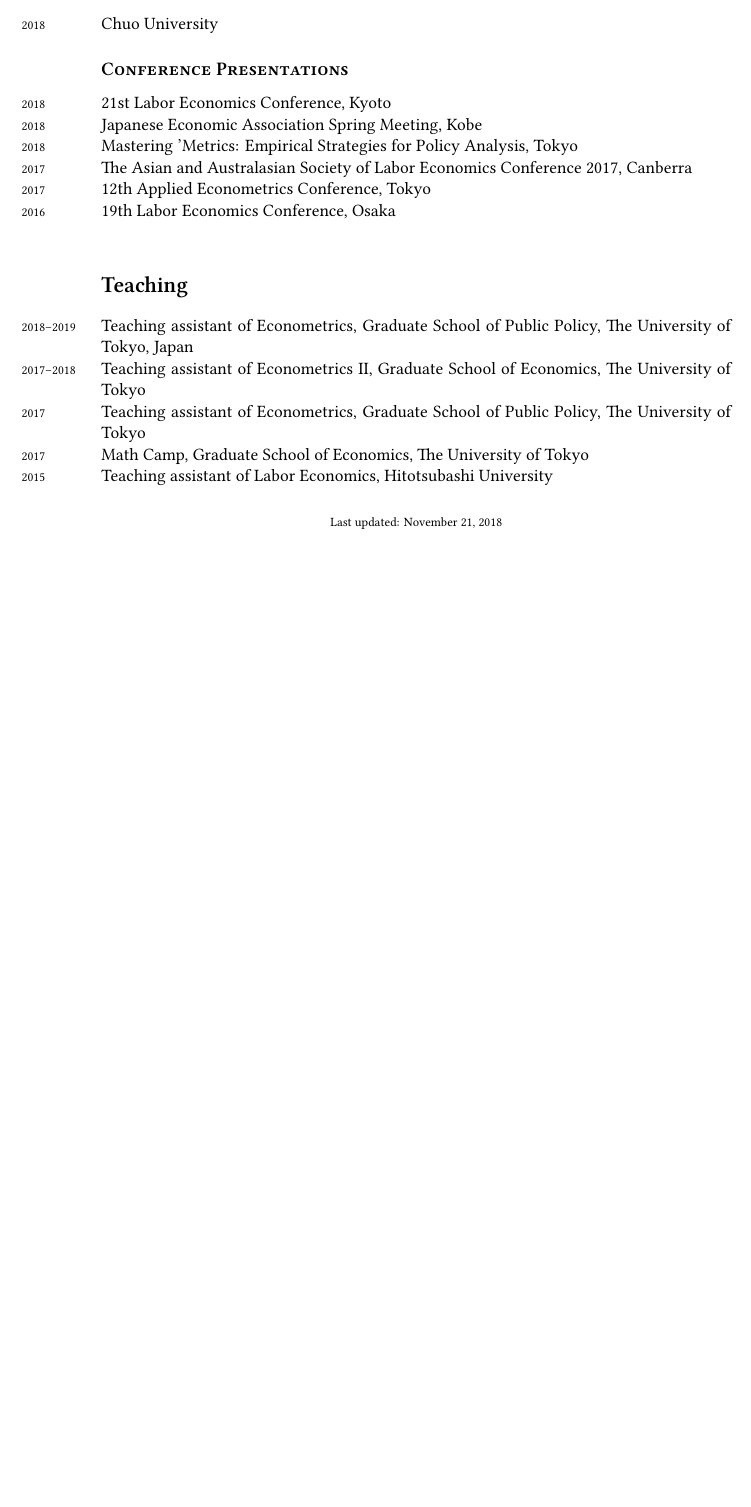
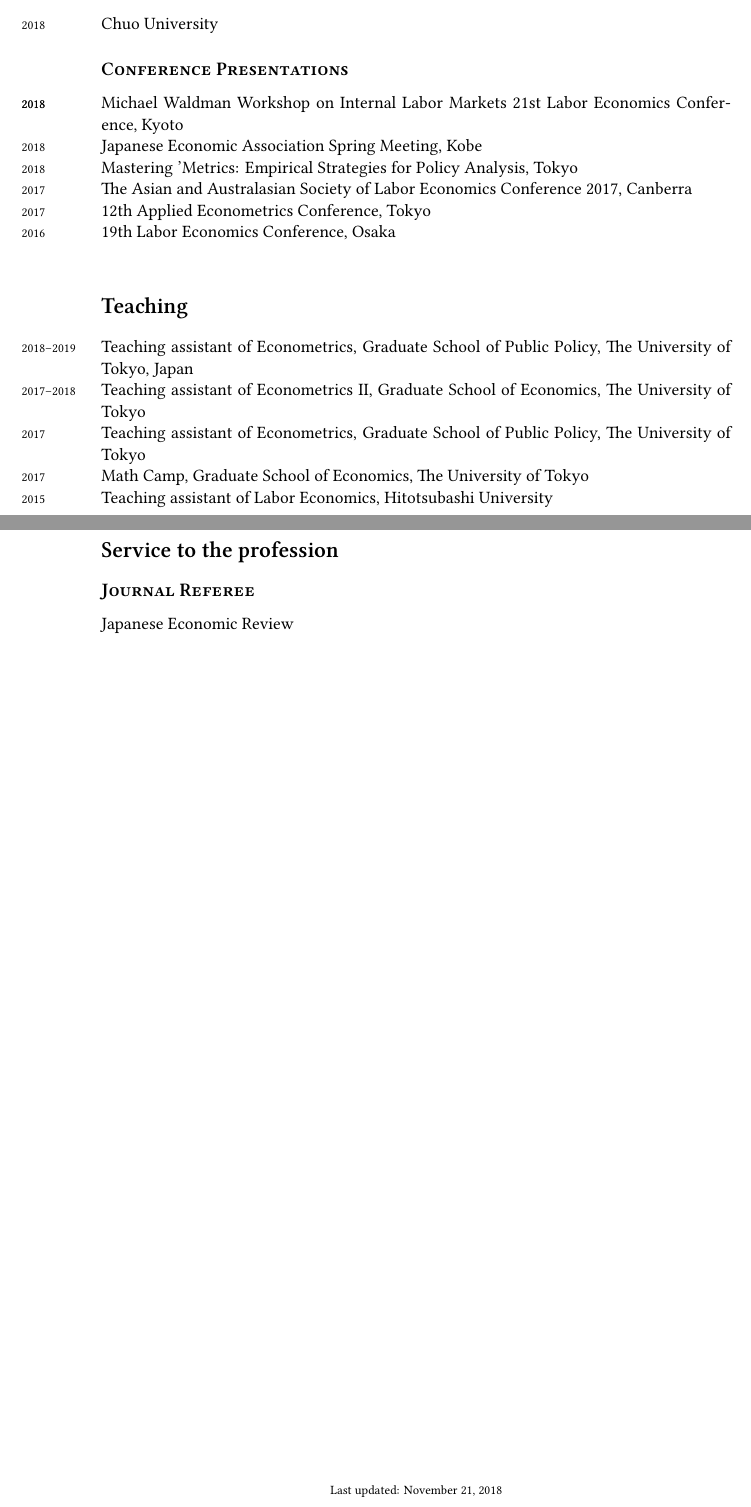
Before and after one commit to Takahiro-Toriyabe/CV, a LaTeX CV (CV/cv_toriyabe.tex): part of page 2 of 2 before the commit and two parts of pages 2 and 3 of 3 after it, the two joined at a grey line, cut so that both start at the same text, the shorter picture padded with empty space. Compiled offline with XeLaTeX; a missing font is replaced by an installed copy or a similar font.

Commit message:
CV updated

```diff
--- a/CV/cv_toriyabe.tex
+++ b/CV/cv_toriyabe.tex
@@ -192,7 +192,7 @@
 
 \subsection*{Conference Presentations}
 
-%\years{2018} Michael Waldman Workshop on Internal Labor Markets
+\years{2018} Michael Waldman Workshop on Internal Labor Markets
 \years{2018} 21st Labor Economics Conference, Kyoto\\
 \years{2018} Japanese Economic Association Spring Meeting, Kobe \\
 \years{2018} Mastering 'Metrics: Empirical Strategies for Policy Analysis, Tokyo \\
@@ -215,7 +215,11 @@
 
 %------------------------------------------------
 
-%\section*{Service to the profession}
+\section*{Service to the profession}
+
+\subsection*{Journal Referee}
+
+Japanese Economic Review
 
 
 \vfill{} % Whitespace before final footer
```
Also changed, not shown: CV/cv_toriyabe.pdf.
